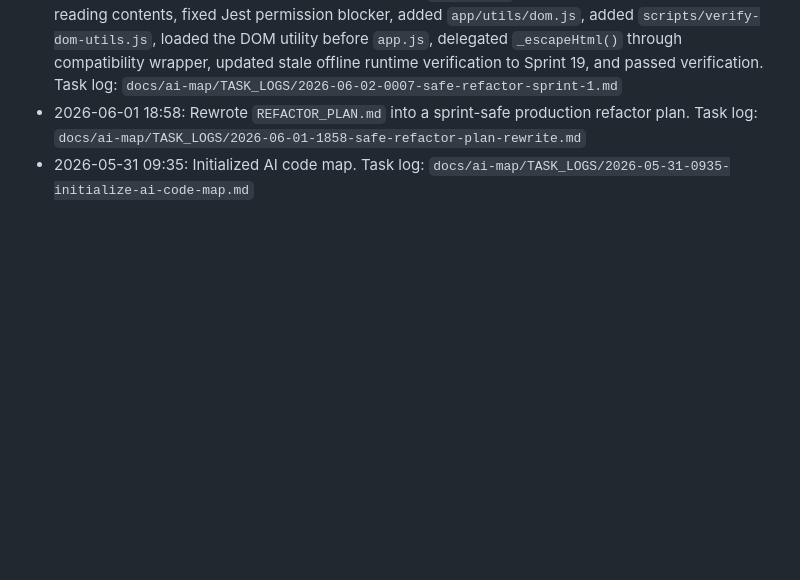
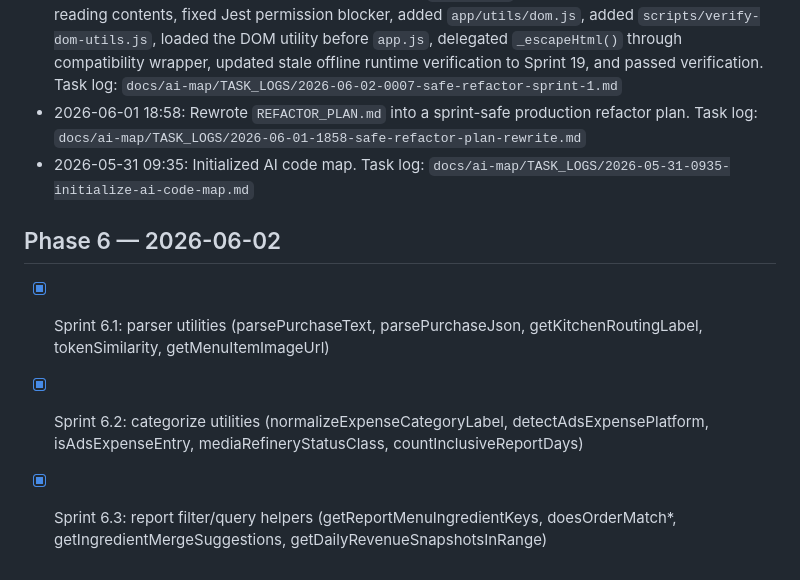
Before and after one commit to longnick/xekho, a Markdown page: docs/ai-map/TODO_AI.md, the part around the change. Drawn GitHub-style; blank space fills up the shorter version.

```diff
--- a/docs/ai-map/TODO_AI.md
+++ b/docs/ai-map/TODO_AI.md
@@ -60,3 +60,8 @@
 - 2026-06-02 00:07: Safe refactor Sprint 1: expanded `.gitignore`, untracked sensitive paths without reading contents, fixed Jest permission blocker, added `app/utils/dom.js`, added `scripts/verify-dom-utils.js`, loaded the DOM utility before `app.js`, delegated `_escapeHtml()` through compatibility wrapper, updated stale offline runtime verification to Sprint 19, and passed verification. Task log: `docs/ai-map/TASK_LOGS/2026-06-02-0007-safe-refactor-sprint-1.md`
 - 2026-06-01 18:58: Rewrote `REFACTOR_PLAN.md` into a sprint-safe production refactor plan. Task log: `docs/ai-map/TASK_LOGS/2026-06-01-1858-safe-refactor-plan-rewrite.md`
 - 2026-05-31 09:35: Initialized AI code map. Task log: `docs/ai-map/TASK_LOGS/2026-05-31-0935-initialize-ai-code-map.md`
+
+## Phase 6 — 2026-06-02
+- [x] Sprint 6.1: parser utilities (parsePurchaseText, parsePurchaseJson, getKitchenRoutingLabel, tokenSimilarity, getMenuItemImageUrl)
+- [x] Sprint 6.2: categorize utilities (normalizeExpenseCategoryLabel, detectAdsExpensePlatform, isAdsExpenseEntry, mediaRefineryStatusClass, countInclusiveReportDays)
+- [x] Sprint 6.3: report filter/query helpers (getReportMenuIngredientKeys, doesOrderMatch*, getIngredientMergeSuggestions, getDailyRevenueSnapshotsInRange)
```
Also changed, not shown: docs/ai-map/CHANGELOG_AI.md (+7 -0 lines).
